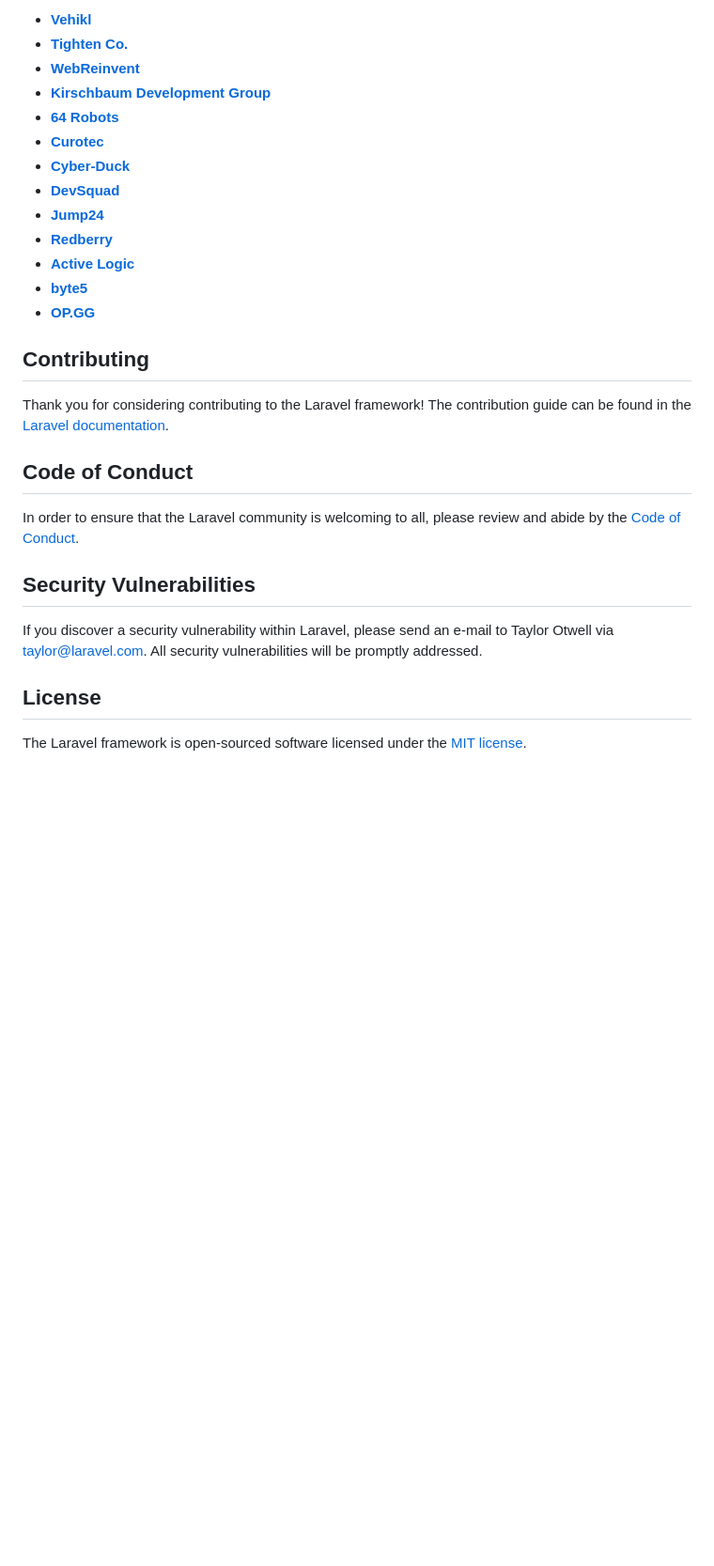
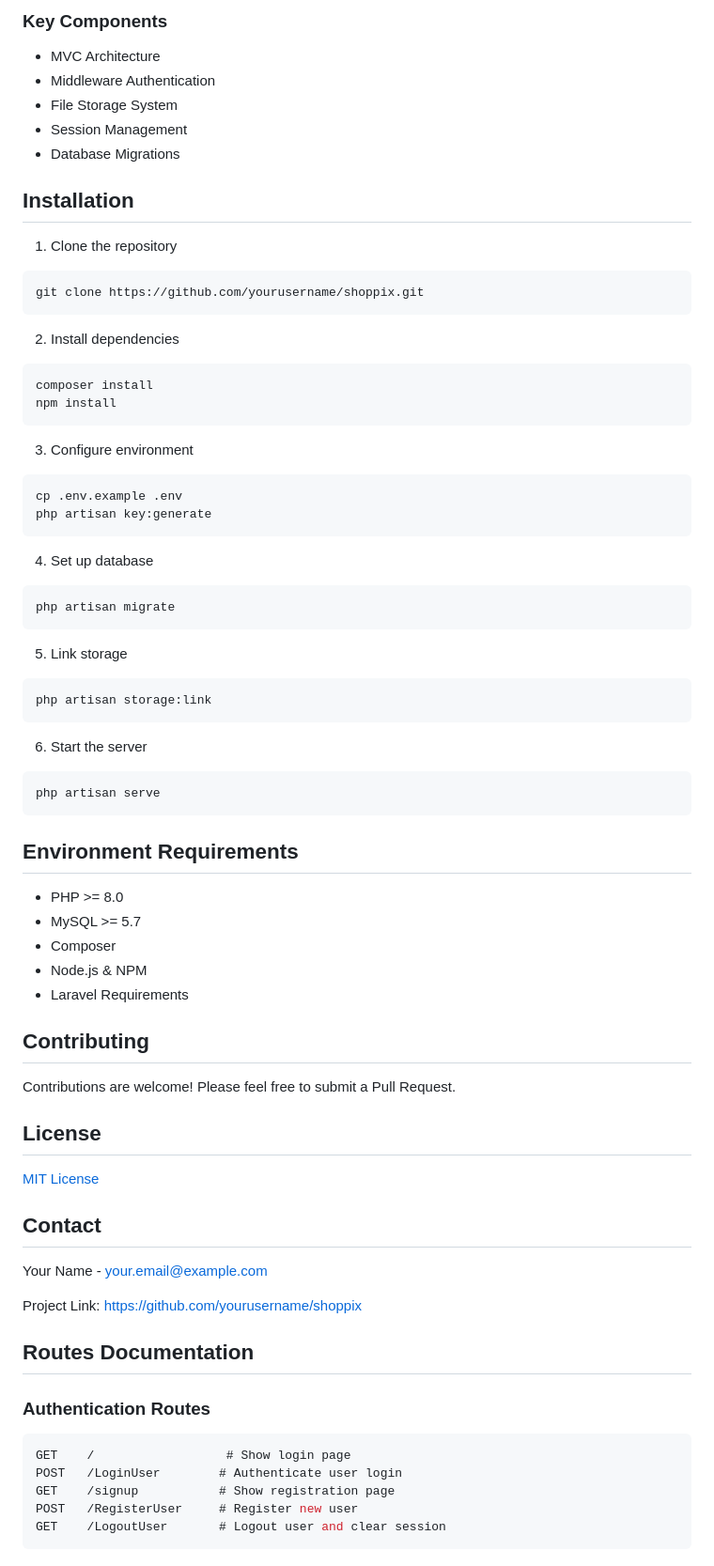
Before and after one commit to Sourabh9879/Shoppix, a Markdown page: README.md, the part around one of its changes. Shown at 94% size. GitHub-like rendering; blank space fills up the shorter version.

````diff
--- a/README.md
+++ b/README.md
@@ -37,30 +75,71 @@ We would like to extend our thanks to the following sponsors for funding Laravel
 
-- **[Vehikl](https://vehikl.com/)**
-- **[Tighten Co.](https://tighten.co)**
-- **[WebReinvent](https://webreinvent.com/)**
-- **[Kirschbaum Development Group](https://kirschbaumdevelopment.com)**
-- **[64 Robots](https://64robots.com)**
-- **[Curotec](https://www.curotec.com/services/technologies/laravel/)**
-- **[Cyber-Duck](https://cyber-duck.co.uk)**
-- **[DevSquad](https://devsquad.com/hire-laravel-developers)**
-- **[Jump24](https://jump24.co.uk)**
-- **[Redberry](https://redberry.international/laravel/)**
-- **[Active Logic](https://activelogic.com)**
-- **[byte5](https://byte5.de)**
-- **[OP.GG](https://op.gg)**
+### Key Components
+- MVC Architecture
+- Middleware Authentication
+- File Storage System
+- Session Management
+- Database Migrations
+
+## Installation
+
+1. Clone the repository
+```bash
+git clone https://github.com/yourusername/shoppix.git
+```
+
+2. Install dependencies
+```bash
+composer install
+npm install
+```
+
+3. Configure environment
+```bash
+cp .env.example .env
+php artisan key:generate
+```
+
+4. Set up database
+```bash
+php artisan migrate
+```
+
+5. Link storage
+```bash
+php artisan storage:link
+```
+
+6. Start the server
+```bash
+php artisan serve
+```
+
+## Environment Requirements
+- PHP >= 8.0
+- MySQL >= 5.7
+- Composer
+- Node.js & NPM
+- Laravel Requirements
 
 ## Contributing
-
-Thank you for considering contributing to the Laravel framework! The contribution guide can be found in the [Laravel documentation](https://laravel.com/docs/contributions).
-
-## Code of Conduct
-
-In order to ensure that the Laravel community is welcoming to all, please review and abide by the [Code of Conduct](https://laravel.com/docs/contributions#code-of-conduct).
-
-## Security Vulnerabilities
-
-If you discover a security vulnerability within Laravel, please send an e-mail to Taylor Otwell via [taylor@laravel.com](mailto:taylor@laravel.com). All security vulnerabilities will be promptly addressed.
+Contributions are welcome! Please feel free to submit a Pull Request.
 
 ## License
+[MIT License](LICENSE.md)
 
-The Laravel framework is open-sourced software licensed under the [MIT license](https://opensource.org/licenses/MIT).
+## Contact
+Your Name - your.email@example.com
+
+Project Link: https://github.com/yourusername/shoppix
+
+## Routes Documentation
+
+### Authentication Routes
+```php
+GET    /                  # Show login page
+POST   /LoginUser        # Authenticate user login
+GET    /signup           # Show registration page
+POST   /RegisterUser     # Register new user
+GET    /LogoutUser       # Logout user and clear session
+```
+
````
Also changed, not shown: other parts of README.md (+115 -24 lines).
